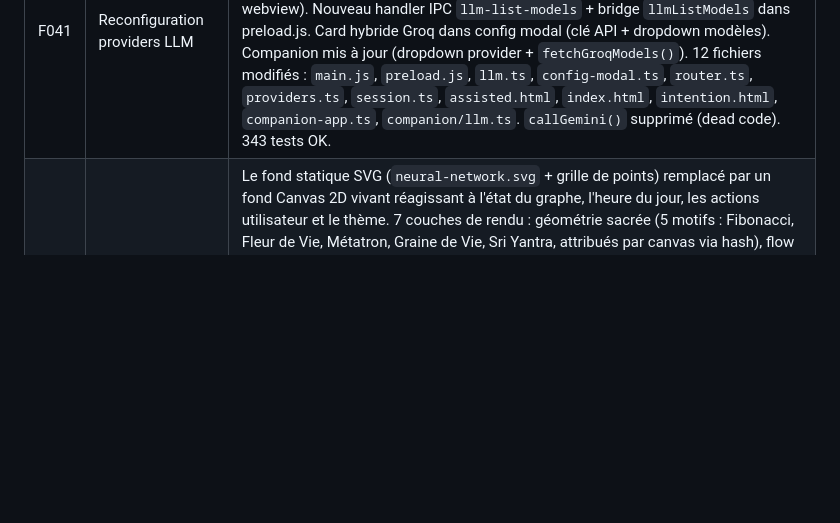
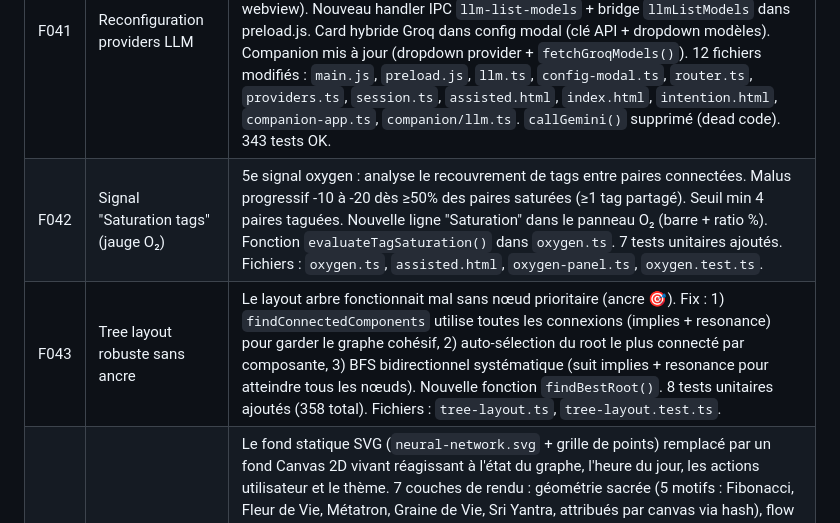
Before and after one commit to Kairos-commu/site-de-recherche, a Markdown page: docs/ROADMAP.md, the part around the change. GitHub-like rendering; blank space fills up the shorter version.

Commit message:
docs: sync from Kairos 2026-02-22

```diff
--- a/docs/ROADMAP.md
+++ b/docs/ROADMAP.md
@@ -85,6 +85,8 @@
 | F038 | Suppression canvas (landing page) | Suppression unitaire (bouton poubelle au hover, confirmation modale) et multiple (mode sélection avec checkboxes, barre d'action, tout-sélectionner). Canvas actif protégé. Appel `deleteCanvas()` (CASCADE SQLite). 9 fonctions ajoutées. Fichiers : `landing.ts`, `landing.css`. |
 | F040 | Companion — Chat LLM comparatif | Fenêtre Electron secondaire pour exploration libre d'un sujet via chat LLM, sans structure en graphe. Comparaison avec le mode assisté de KAIROS. Même main process, même DB (`companion_sessions` + `companion_messages` dans `kairos.db`), même `preload.js`, mêmes providers LLM (`llm-query`). Isolation : seule l'intention est transmise au LLM (pas le contenu du canvas lié). UI : sidebar sessions + vue chat + formulaire création avec lien optionnel vers un canvas KAIROS. Bouton "Companion" dans le tiroir secondaire de la toolbar assistée. 6 fichiers créés : `companion.js` (repo), `companion.html`, `companion.css`, `companion-app.ts`, `companion/llm.ts`, `companion/types.ts`. 6 fichiers modifiés : `db.js`, `repositories/index.js`, `ipc-handlers.js`, `preload.js`, `main.js`, `vite.config.js`. 343 tests OK. |
 | F041 | Reconfiguration providers LLM | Gemini (Google) retiré. Ajout Mistral (`api.mistral.ai`, OpenAI-compatible, modèle par défaut `mistral-large-latest`) et Groq (`api.groq.com`, OpenAI-compatible, dropdown modèles dynamique via IPC `llm-list-models`, modèle persisté `localStorage('kairos_groq_model')`). Mistral et Groq = API-only (pas de webview). Nouveau handler IPC `llm-list-models` + bridge `llmListModels` dans preload.js. Card hybride Groq dans config modal (clé API + dropdown modèles). Companion mis à jour (dropdown provider + `fetchGroqModels()`). 12 fichiers modifiés : `main.js`, `preload.js`, `llm.ts`, `config-modal.ts`, `router.ts`, `providers.ts`, `session.ts`, `assisted.html`, `index.html`, `intention.html`, `companion-app.ts`, `companion/llm.ts`. `callGemini()` supprimé (dead code). 343 tests OK. |
+| F042 | Signal "Saturation tags" (jauge O₂) | 5e signal oxygen : analyse le recouvrement de tags entre paires connectées. Malus progressif -10 à -20 dès ≥50% des paires saturées (≥1 tag partagé). Seuil min 4 paires taguées. Nouvelle ligne "Saturation" dans le panneau O₂ (barre + ratio %). Fonction `evaluateTagSaturation()` dans `oxygen.ts`. 7 tests unitaires ajoutés. Fichiers : `oxygen.ts`, `assisted.html`, `oxygen-panel.ts`, `oxygen.test.ts`. |
+| F043 | Tree layout robuste sans ancre | Le layout arbre fonctionnait mal sans nœud prioritaire (ancre 🎯). Fix : 1) `findConnectedComponents` utilise toutes les connexions (implies + resonance) pour garder le graphe cohésif, 2) auto-sélection du root le plus connecté par composante, 3) BFS bidirectionnel systématique (suit implies + resonance pour atteindre tous les nœuds). Nouvelle fonction `findBestRoot()`. 8 tests unitaires ajoutés (358 total). Fichiers : `tree-layout.ts`, `tree-layout.test.ts`. |
 | F039 | Fond Ambiant Dynamique ("Âme de Kairos") | Le fond statique SVG (`neural-network.svg` + grille de points) remplacé par un fond Canvas 2D vivant réagissant à l'état du graphe, l'heure du jour, les actions utilisateur et le thème. 7 couches de rendu : géométrie sacrée (5 motifs : Fibonacci, Fleur de Vie, Métatron, Graine de Vie, Sri Yantra, attribués par canvas via hash), flow field (70 particules Simplex), wash heure du jour, fantômes topologiques, bioluminescence, effets transitoires, sillage curseur. Animation "tracé au stylo" à l'ouverture (12s), puis pulsation douce. Réactivité : ripple (création node), implosion + fantôme 30-60s (suppression), flash connexion, flash synaptique (LLM). Palette dynamique : 4 thèmes × 4 périodes jour × 2 modes. Porcelain ultra-subtil (`multiply`), thèmes sombres plus visibles (`screen`). Performance : ~13fps, <1ms/frame, pause pendant drag, pool pré-alloué (0 GC). `prefers-reduced-motion` : frame statique unique. Mode assisté : bioluminescence liée au score oxygen, flash synaptique LLM. Mode autonome : pulse radial violet (remplace CSS `breathe`). 7 modules dans `src/renderer/js/ambient/` (~1700 lignes). 35 tests unitaires ajoutés (343 total, 13 fichiers). |
 
 ### Features planifiées
```
